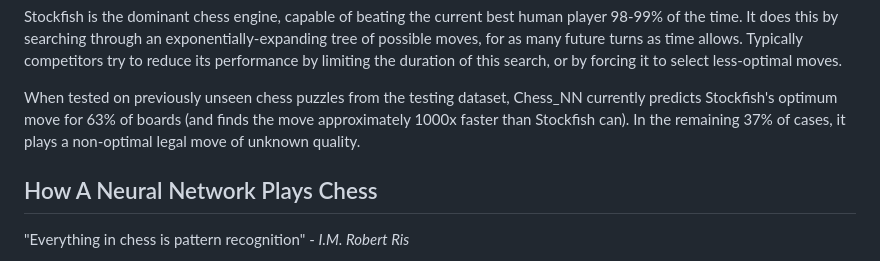
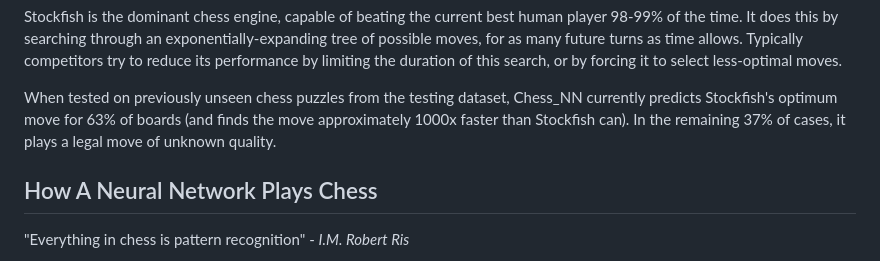
Before and after one commit to colurw/chess_NN, a Markdown page: readme.md, the part around the change. Rendered like a GitHub page.

```diff
--- a/readme.md
+++ b/readme.md
@@ -12,7 +12,7 @@ less-optimal moves.
 
 When tested on previously unseen chess puzzles from the testing dataset, Chess_NN
 currently predicts Stockfish's optimum move for 63% of boards (and finds the move approximately
-1000x faster than Stockfish can). In the remaining 37% of cases, it plays a non-optimal legal move of unknown quality.
+1000x faster than Stockfish can). In the remaining 37% of cases, it plays a legal move of unknown quality.
 
 ## How A Neural Network Plays Chess
 
```
